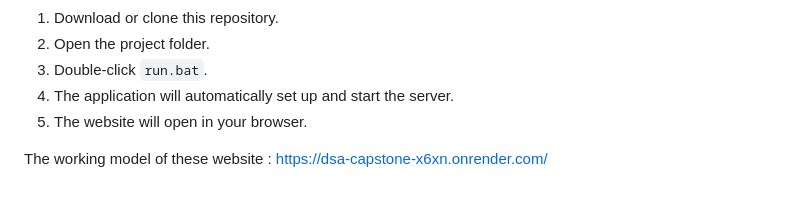
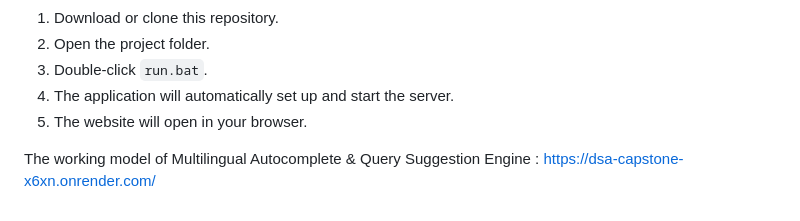
Before and after one commit to sudheer-cmd/DSA_CAPSTONE, a Markdown page: README.md, the part around the change. Rendered like a GitHub page.

Commit message:
Update project link

```diff
--- a/README.md
+++ b/README.md
@@ -80,4 +80,4 @@ Simply:
 4. The application will automatically set up and start the server.
 5. The website will open in your browser.
 
-The working model of these website : https://dsa-capstone-x6xn.onrender.com/
+The working model of Multilingual Autocomplete & Query Suggestion Engine : https://dsa-capstone-x6xn.onrender.com/
```
